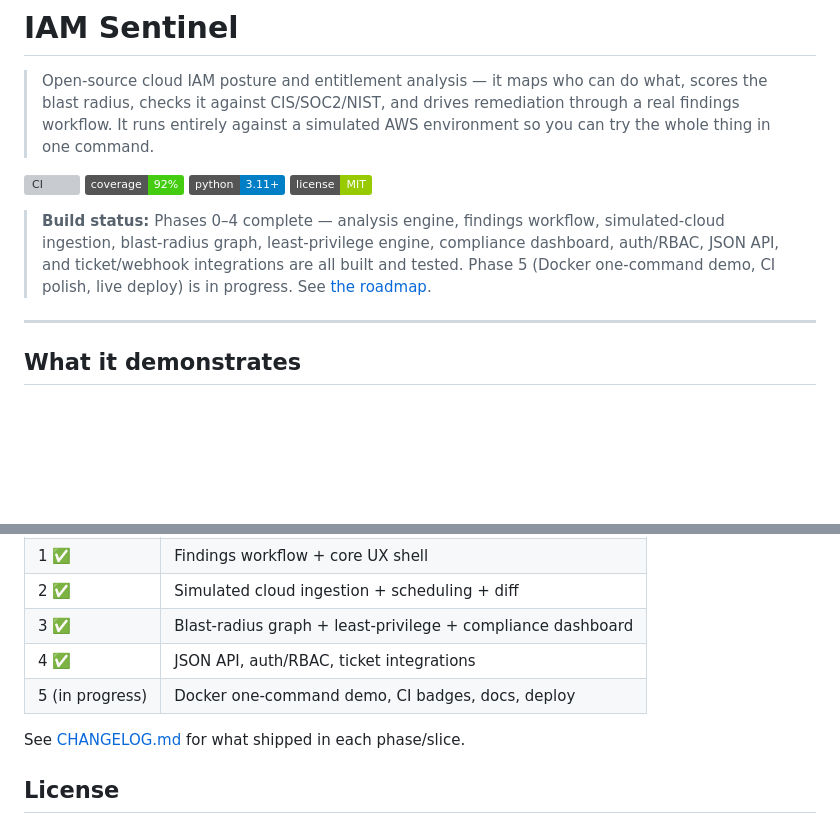
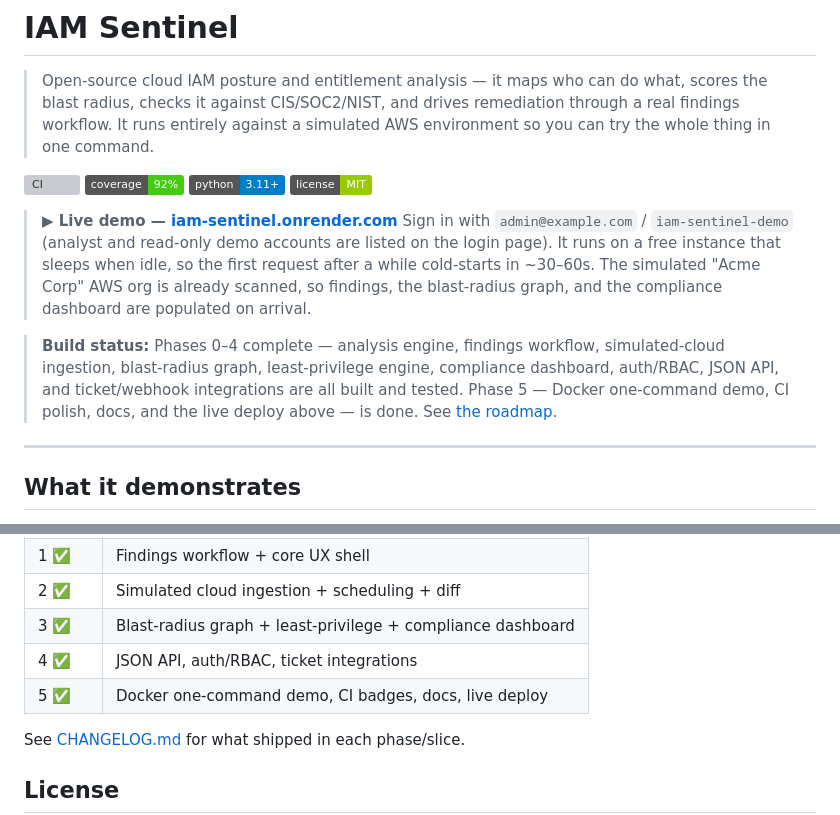
Before and after one commit to MoosiesRepositoryStory/IAM-SENTINEL-ese-, a Markdown page: README.md, 2 parts joined by grey strips. Rendered like a GitHub page; badges without logos; blank space fills up the shorter version; grey boxes are pictures that could not be loaded.

Commit message:
Add live demo URL to README; mark Phase 5 done
The app is deployed at https://iam-sentinel.onrender.com (Render free tier,
Docker image, backed by Neon Postgres). Adds a live-demo callout with the
seeded demo credentials + cold-start note and flips the Phase 5 roadmap/build
-status entries from "in progress" to done.

Co-Authored-By: Claude Opus 4.8 <noreply@anthropic.com>

```diff
--- a/README.md
+++ b/README.md
@@ -10,11 +10,18 @@
 ![python](https://img.shields.io/badge/python-3.11%2B-blue)
 ![license](https://img.shields.io/badge/license-MIT-green)
 
+> **▶ Live demo — [iam-sentinel.onrender.com](https://iam-sentinel.onrender.com)**
+> Sign in with `admin@example.com` / `iam-sentinel-demo` (analyst and read-only
+> demo accounts are listed on the login page). It runs on a free instance that
+> sleeps when idle, so the first request after a while cold-starts in ~30–60s.
+> The simulated "Acme Corp" AWS org is already scanned, so findings, the
+> blast-radius graph, and the compliance dashboard are populated on arrival.
+
 > **Build status:** Phases 0–4 complete — analysis engine, findings workflow,
 > simulated-cloud ingestion, blast-radius graph, least-privilege engine,
 > compliance dashboard, auth/RBAC, JSON API, and ticket/webhook integrations
-> are all built and tested. Phase 5 (Docker one-command demo, CI polish, live
-> deploy) is in progress. See [the roadmap](#roadmap).
+> are all built and tested. Phase 5 — Docker one-command demo, CI polish, docs,
+> and the live deploy above — is done. See [the roadmap](#roadmap).
 
 ---
 
@@ -147,7 +154,7 @@ excluded from the measured scope) — current coverage is ~92%.
 | 2 ✅ | Simulated cloud ingestion + scheduling + diff |
 | 3 ✅ | Blast-radius graph + least-privilege + compliance dashboard |
 | 4 ✅ | JSON API, auth/RBAC, ticket integrations |
-| 5 (in progress) | Docker one-command demo, CI badges, docs, deploy |
+| 5 ✅ | Docker one-command demo, CI badges, docs, live deploy |
 
 See [CHANGELOG.md](CHANGELOG.md) for what shipped in each phase/slice.
 
```
